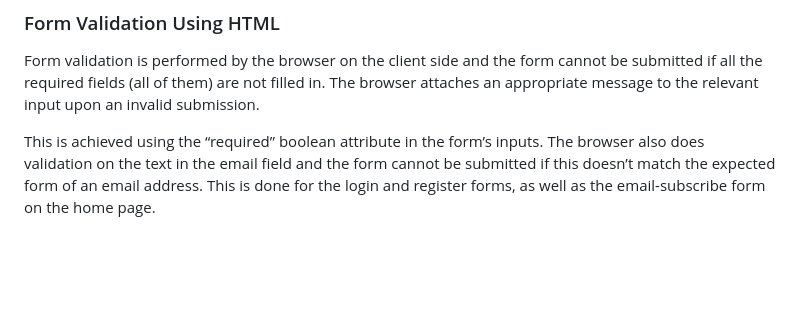
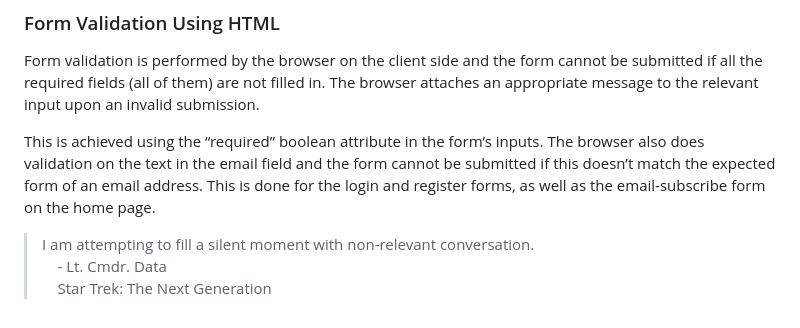
Before and after one commit to conor-dowdall/greetings-from-ireland, a Markdown page: README.md, the part around the change. Rendered like a GitHub page; blank space fills up the shorter version.

```diff
--- a/README.md
+++ b/README.md
@@ -87,3 +87,7 @@ One departure from the learning material, that this project uses is the use of E
 Form validation is performed by the browser on the client side and the form cannot be submitted if all the required fields (all of them) are not filled in. The browser attaches an appropriate message to the relevant input upon an invalid submission.
 
 This is achieved using the “required” boolean attribute in the form’s inputs. The browser also does validation on the text in the email field and the form cannot be submitted if this doesn’t match the expected form of an email address. This is done for the login and register forms, as well as the email-subscribe form on the home page.
+
+> I am attempting to fill a silent moment with non-relevant conversation.
+> &nbsp;&nbsp;&nbsp;&nbsp;- Lt. Cmdr. Data
+> &nbsp;&nbsp;&nbsp;&nbsp;Star Trek: The Next Generation
```
